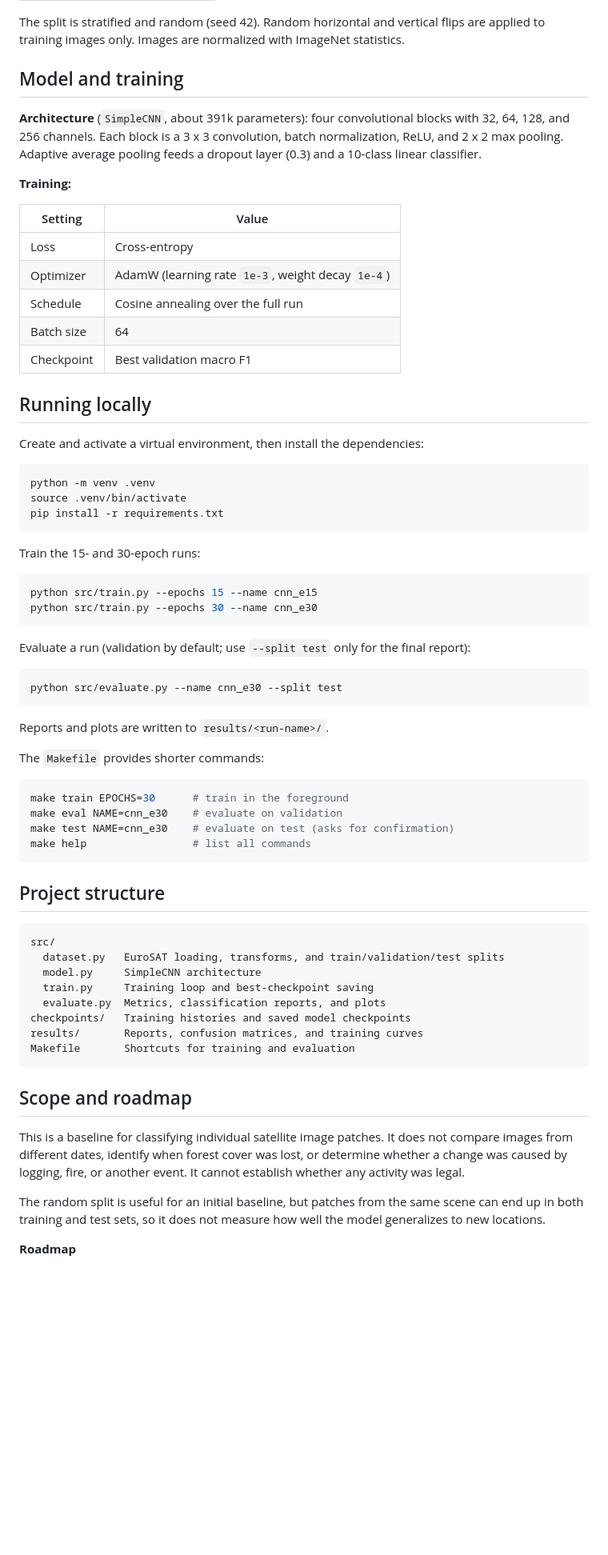
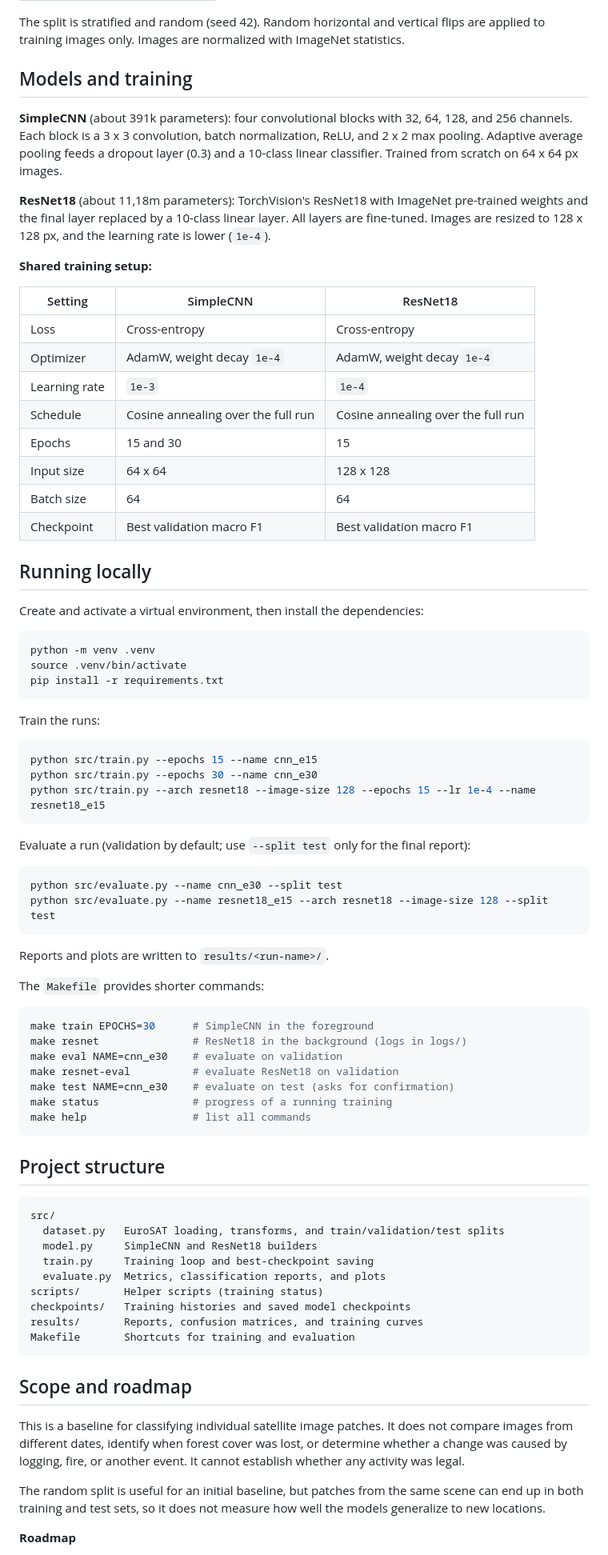
Before and after one commit to bogdanilie2706-gif/Forest-loss-detection-model, a Markdown page: README.md, the part around one of its changes. Shown at 80% size. GitHub-like rendering; blank space fills up the shorter version.

````diff
--- a/README.md
+++ b/README.md
@@ -92,19 +115,24 @@ The data loader uses TorchVision's [EuroSAT](https://github.com/phelber/EuroSAT)
 
 The split is stratified and random (seed 42). Random horizontal and vertical flips are applied to training images only. Images are normalized with ImageNet statistics.
 
-## Model and training
+## Models and training
 
-**Architecture** (`SimpleCNN`, about 391k parameters): four convolutional blocks with 32, 64, 128, and 256 channels. Each block is a 3 x 3 convolution, batch normalization, ReLU, and 2 x 2 max pooling. Adaptive average pooling feeds a dropout layer (0.3) and a 10-class linear classifier.
+**SimpleCNN** (about 391k parameters): four convolutional blocks with 32, 64, 128, and 256 channels. Each block is a 3 x 3 convolution, batch normalization, ReLU, and 2 x 2 max pooling. Adaptive average pooling feeds a dropout layer (0.3) and a 10-class linear classifier. Trained from scratch on 64 x 64 px images.
 
-**Training:**
+**ResNet18** (about 11,18m parameters): TorchVision's ResNet18 with ImageNet pre-trained weights and the final layer replaced by a 10-class linear layer. All layers are fine-tuned. Images are resized to 128 x 128 px, and the learning rate is lower (`1e-4`).
 
-| Setting | Value |
-| --- | --- |
-| Loss | Cross-entropy |
-| Optimizer | AdamW (learning rate `1e-3`, weight decay `1e-4`) |
-| Schedule | Cosine annealing over the full run |
-| Batch size | 64 |
-| Checkpoint | Best validation macro F1 |
+**Shared training setup:**
+
+| Setting | SimpleCNN | ResNet18 |
+| --- | --- | --- |
+| Loss | Cross-entropy | Cross-entropy |
+| Optimizer | AdamW, weight decay `1e-4` | AdamW, weight decay `1e-4` |
+| Learning rate | `1e-3` | `1e-4` |
+| Schedule | Cosine annealing over the full run | Cosine annealing over the full run |
+| Epochs | 15 and 30 | 15 |
+| Input size | 64 x 64 | 128 x 128 |
+| Batch size | 64 | 64 |
+| Checkpoint | Best validation macro F1 | Best validation macro F1 |
 
 ## Running locally
 
@@ -116,17 +144,19 @@ source .venv/bin/activate
 pip install -r requirements.txt
 ```
 
-Train the 15- and 30-epoch runs:
+Train the runs:
 
 ```bash
 python src/train.py --epochs 15 --name cnn_e15
 python src/train.py --epochs 30 --name cnn_e30
+python src/train.py --arch resnet18 --image-size 128 --epochs 15 --lr 1e-4 --name resnet18_e15
 ```
 
 Evaluate a run (validation by default; use `--split test` only for the final report):
 
 ```bash
 python src/evaluate.py --name cnn_e30 --split test
+python src/evaluate.py --name resnet18_e15 --arch resnet18 --image-size 128 --split test
 ```
 
 Reports and plots are written to `results/<run-name>/`.
@@ -134,9 +164,12 @@ Reports and plots are written to `results/<run-name>/`.
 The `Makefile` provides shorter commands:
 
 ```bash
-make train EPOCHS=30      # train in the foreground
+make train EPOCHS=30      # SimpleCNN in the foreground
+make resnet               # ResNet18 in the background (logs in logs/)
 make eval NAME=cnn_e30    # evaluate on validation
+make resnet-eval          # evaluate ResNet18 on validation
 make test NAME=cnn_e30    # evaluate on test (asks for confirmation)
+make status               # progress of a running training
 make help                 # list all commands
 ```
 
@@ -145,9 +178,10 @@ make help                 # list all commands
 ```text
 src/
   dataset.py   EuroSAT loading, transforms, and train/validation/test splits
-  model.py     SimpleCNN architecture
+  model.py     SimpleCNN and ResNet18 builders
   train.py     Training loop and best-checkpoint saving
   evaluate.py  Metrics, classification reports, and plots
+scripts/       Helper scripts (training status)
 checkpoints/   Training histories and saved model checkpoints
 results/       Reports, confusion matrices, and training curves
 Makefile       Shortcuts for training and evaluation
@@ -157,7 +191,7 @@ Makefile       Shortcuts for training and evaluation
 
 This is a baseline for classifying individual satellite image patches. It does not compare images from different dates, identify when forest cover was lost, or determine whether a change was caused by logging, fire, or another event. It cannot establish whether any activity was legal.
 
-The random split is useful for an initial baseline, but patches from the same scene can end up in both training and test sets, so it does not measure how well the model generalizes to new locations.
+The random split is useful for an initial baseline, but patches from the same scene can end up in both training and test sets, so it does not measure how well the models generalize to new locations.
 
 **Roadmap**
 
````
Also changed, not shown: other parts of README.md (+43 -20 lines), results/resnet18_e15/confusion_matrix_test.png (added), results/resnet18_e15/confusion_matrix_val.png (added), results/resnet18_e15/training_curves.png (added), 7 other files.
